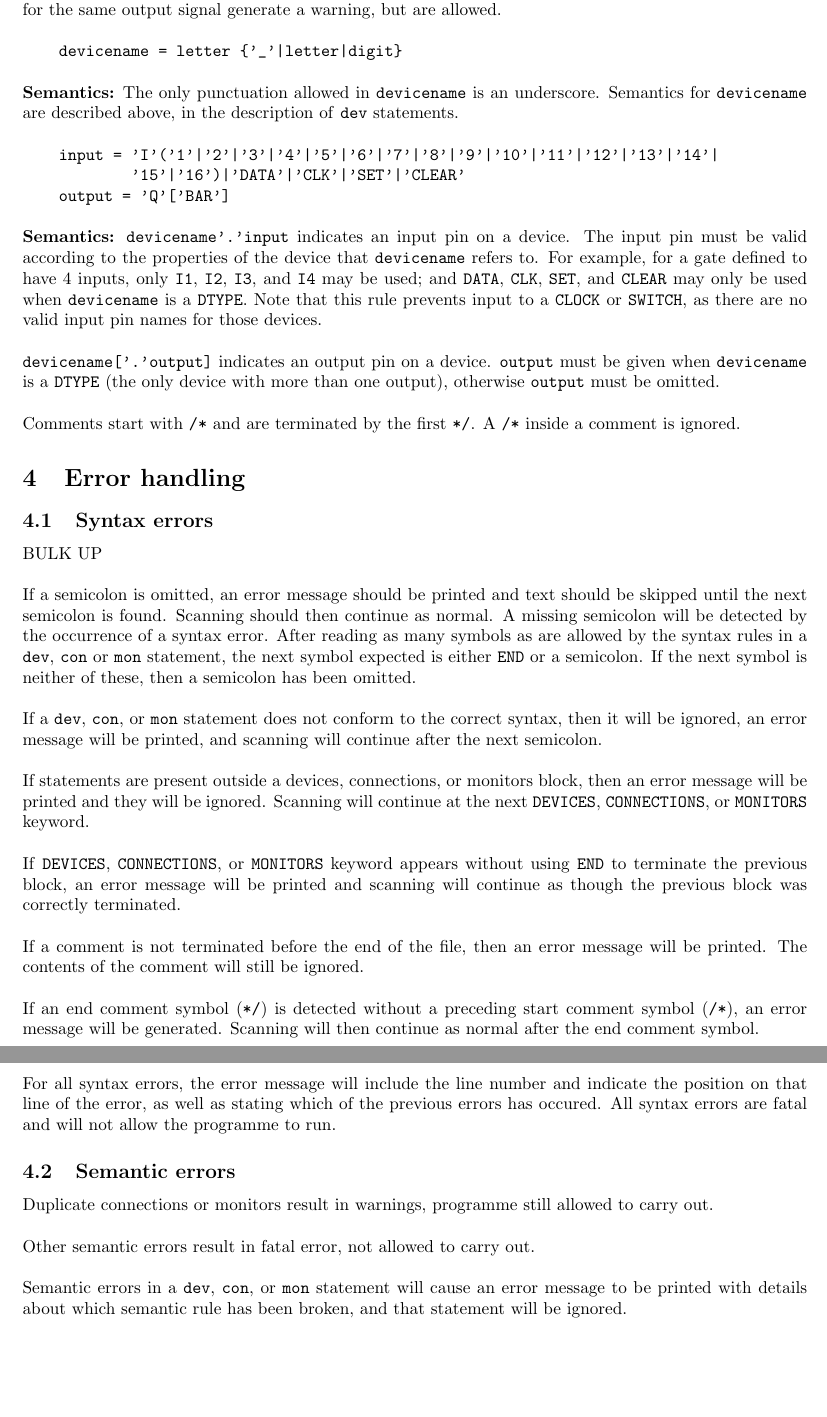
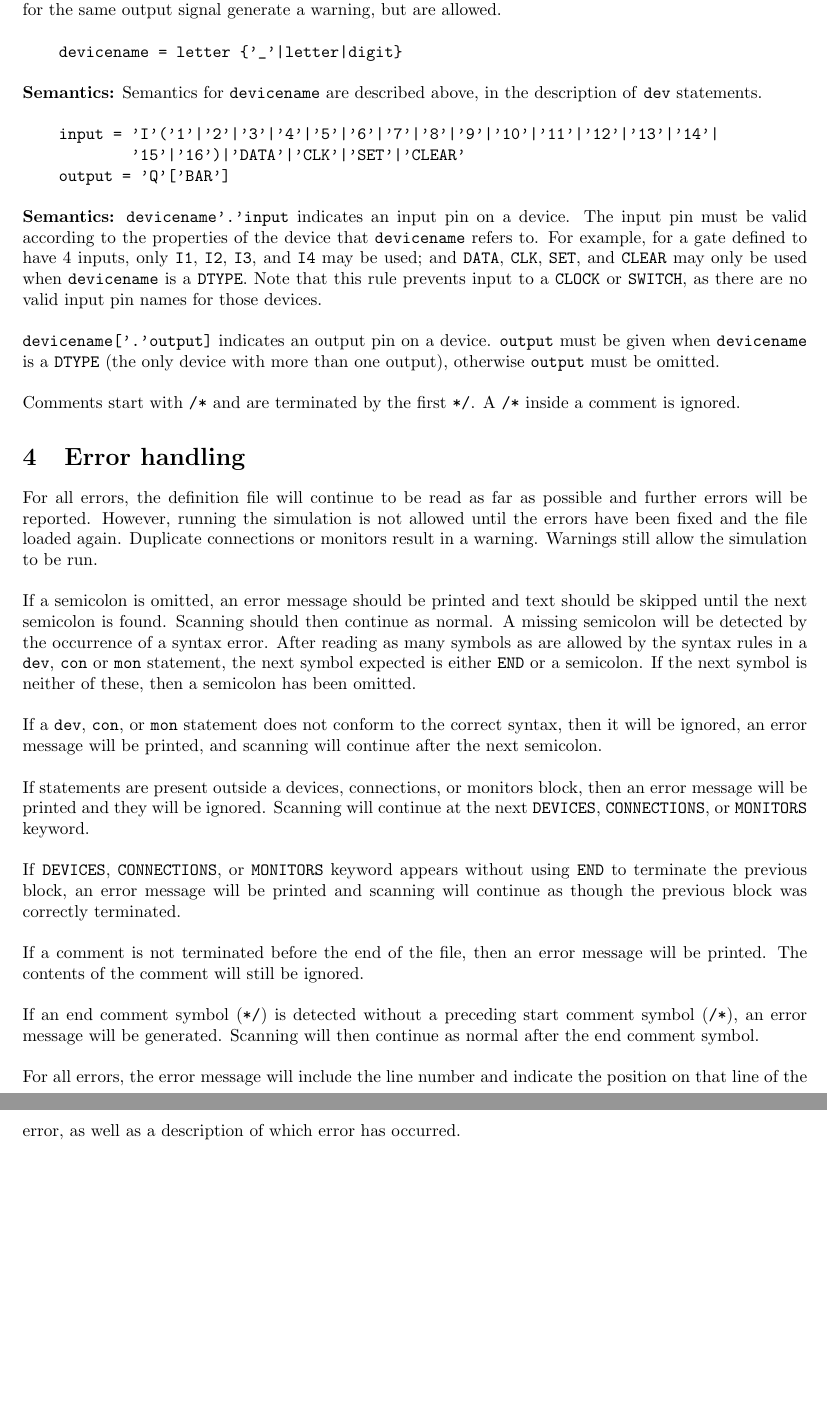
Before and after one commit to JamieMagee/GF2-Logic-Simulator, a LaTeX document (report1/gf2-report1.tex): two parts of pages 2 and 3 of 7, joined at a grey line, cut so that both start at the same text, the shorter picture padded with empty space. Compiled offline with pdfLaTeX.

Commit message:
Finish first report

```diff
--- a/report1/gf2-report1.tex
+++ b/report1/gf2-report1.tex
@@ -101,7 +101,7 @@ mon = devicename['.'output]
 \begin{verbatim}
 devicename = letter {'_'|letter|digit}
 \end{verbatim}
-\textbf{Semantics:} The only punctuation allowed in \texttt{devicename} is an underscore. Semantics for \texttt{devicename} are described above, in the description of \texttt{dev} statements.
+\textbf{Semantics:} Semantics for \texttt{devicename} are described above, in the description of \texttt{dev} statements.
 
 \begin{verbatim}
 input = 'I'('1'|'2'|'3'|'4'|'5'|'6'|'7'|'8'|'9'|'10'|'11'|'12'|'13'|'14'|
@@ -117,10 +117,9 @@ Note that this rule prevents input to a \texttt{CLOCK} or \texttt{SWITCH}, as th
 Comments start with \texttt{/*} and are terminated by the first \texttt{*/}. A \texttt{/*} inside a comment is ignored.
 
 \section{Error handling}
+\label{sec:error-handling}
 
-\subsection{Syntax errors}
-
-BULK UP
+For all errors, the definition file will continue to be read as far as possible and further errors will be reported. However, running the simulation is not allowed until the errors have been fixed and the file loaded again. Duplicate connections or monitors result in a warning. Warnings still allow the simulation to be run.
 
 If a semicolon is omitted, an error message should be printed and text should be skipped until the next semicolon is found. Scanning should then continue as normal. A missing semicolon will be detected by the occurrence of a syntax error. After reading as many symbols as are allowed by the syntax rules in a \texttt{dev}, \texttt{con} or \texttt{mon} statement, the next symbol expected is either \texttt{END} or a semicolon. If the next symbol is neither of these, then a semicolon has been omitted.
 
@@ -136,18 +135,7 @@ If an end comment symbol (\texttt{*/}) is detected without a preceding start com
 %MAYBE IGNORE TEXT BEFORE \texttt{*/} DISCUSS? There's no particularly good way to determine where to start ignoring it though. The program will probably ignore far too much of the definition file.
 %Also, the scanner will already have passed the preceding symbols to the parser, so they can't be ignored.
 
-For all syntax errors, the error message will include the line number and indicate the position on that line of the error, as well as stating which of the previous errors has occured. All syntax errors are fatal and will not allow the programme to run.
-% TODO: Fatal or non-fatal syntax errors? Is the point of error handling to recover from errors and still be able to run as much of the circuit as possible, or to detect and report as many of the errors present in the definition file as possible?
-% Looking at the handout (particularly section 8.2), my feeling is that as much error recovery as possible should be attempted
-% Maybe ask a demonstrator on Tuesday?
-
-\subsection{Semantic errors}
-
-Duplicate connections or monitors result in warnings, programme still allowed to carry out.
-
-Other semantic errors result in fatal error, not allowed to carry out.
-
-Semantic errors in a \texttt{dev}, \texttt{con}, or \texttt{mon} statement will cause an error message to be printed with details about which semantic rule has been broken, and that statement will be ignored.
+For all errors, the error message will include the line number and indicate the position on that line of the error, as well as a description of which error has occurred.
 
 \clearpage
 \appendix
```
Also changed, not shown: report1/gf2-report1.tex (6 more changed lines).
